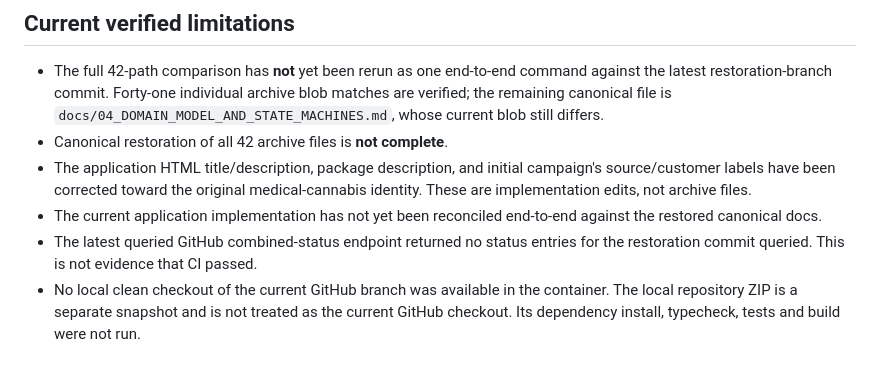
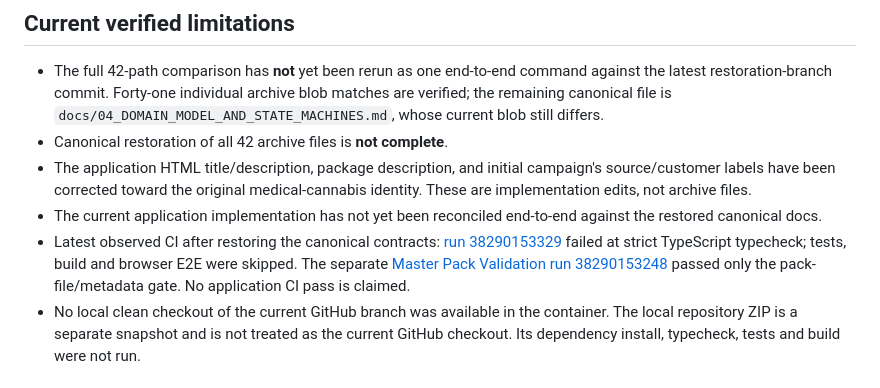
Before and after one commit to MarsCommanderM/herbal-line-production-, a Markdown page: docs/audits/RESTORATION_PROGRESS_2026-10-12.md, the part around the change. Drawn GitHub-style.

Commit message:
Record actual CI failure after canonical contract restoration

```diff
--- a/docs/audits/RESTORATION_PROGRESS_2026-10-12.md
+++ b/docs/audits/RESTORATION_PROGRESS_2026-10-12.md
@@ -72,7 +72,7 @@ The current parity report preserves the earlier `4/42` comparison as historical
 - Canonical restoration of all 42 archive files is **not complete**.
 - The application HTML title/description, package description, and initial campaign's source/customer labels have been corrected toward the original medical-cannabis identity. These are implementation edits, not archive files.
 - The current application implementation has not yet been reconciled end-to-end against the restored canonical docs.
-- The latest queried GitHub combined-status endpoint returned no status entries for the restoration commit queried. This is not evidence that CI passed.
+- Latest observed CI after restoring the canonical contracts: [run 38290153329](https://github.com/MarsCommanderM/herbal-line-production-/actions/runs/38290153329) failed at strict TypeScript typecheck; tests, build and browser E2E were skipped. The separate [Master Pack Validation run 38290153248](https://github.com/MarsCommanderM/herbal-line-production-/actions/runs/38290153248) passed only the pack-file/metadata gate. No application CI pass is claimed.
 - No local clean checkout of the current GitHub branch was available in the container. The local repository ZIP is a separate snapshot and is not treated as the current GitHub checkout. Its dependency install, typecheck, tests and build were not run.
 
 ## Required next sequence
```
